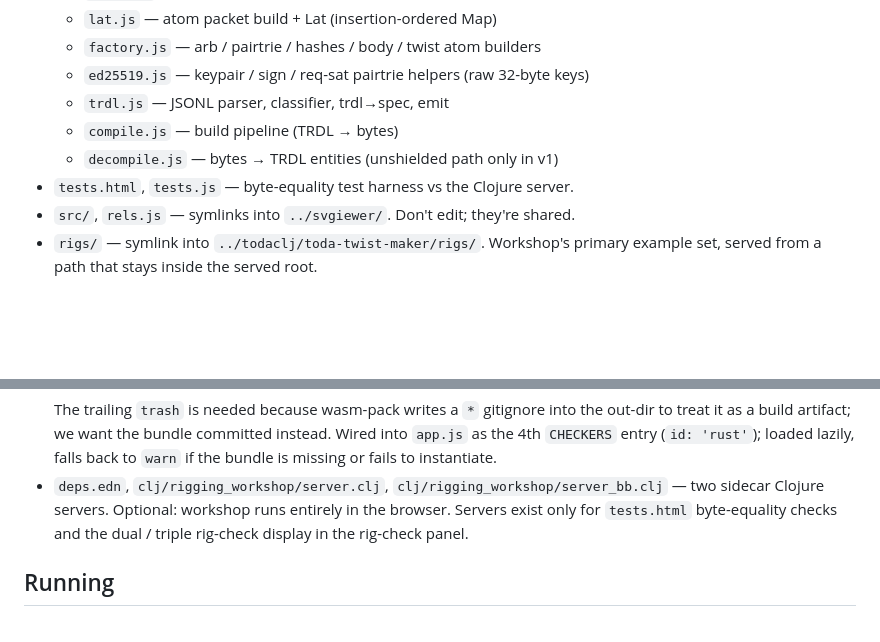
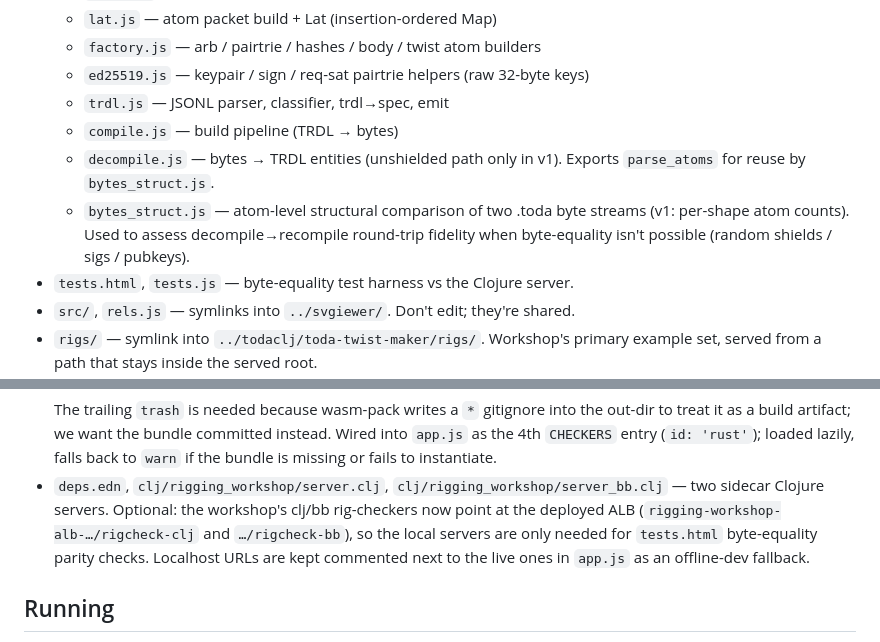
Before and after one commit to T-R-I-E/rigging-workshop, a Markdown page: CLAUDE.md, 2 parts joined by grey strips. GitHub-like rendering; blank space fills up the shorter version.

```diff
--- a/CLAUDE.md
+++ b/CLAUDE.md
@@ -20,7 +20,12 @@ See [TODO.md](TODO.md) for current plan, tasks, and deferred items.
   - `ed25519.js` — keypair / sign / req-sat pairtrie helpers (raw 32-byte keys)
   - `trdl.js` — JSONL parser, classifier, trdl→spec, emit
   - `compile.js` — build pipeline (TRDL → bytes)
-  - `decompile.js` — bytes → TRDL entities (unshielded path only in v1)
+  - `decompile.js` — bytes → TRDL entities (unshielded path only in v1).
+    Exports `parse_atoms` for reuse by `bytes_struct.js`.
+  - `bytes_struct.js` — atom-level structural comparison of two .toda byte
+    streams (v1: per-shape atom counts). Used to assess decompile→recompile
+    round-trip fidelity when byte-equality isn't possible (random shields
+    / sigs / pubkeys).
 - `tests.html`, `tests.js` — byte-equality test harness vs the Clojure server.
 - `src/`, `rels.js` — symlinks into `../svgiewer/`. Don't edit; they're shared.
 - `rigs/` — symlink into `../todaclj/toda-twist-maker/rigs/`. Workshop's
@@ -45,9 +50,11 @@ See [TODO.md](TODO.md) for current plan, tasks, and deferred items.
   missing or fails to instantiate.
 - `deps.edn`, `clj/rigging_workshop/server.clj`,
   `clj/rigging_workshop/server_bb.clj` — two sidecar Clojure servers.
-  Optional: workshop runs entirely in the browser. Servers exist only
-  for `tests.html` byte-equality checks and the dual / triple rig-check
-  display in the rig-check panel.
+  Optional: the workshop's clj/bb rig-checkers now point at the
+  deployed ALB (`rigging-workshop-alb-…/rigcheck-clj` and `…/rigcheck-bb`),
+  so the local servers are only needed for `tests.html` byte-equality
+  parity checks. Localhost URLs are kept commented next to the live
+  ones in `app.js` as an offline-dev fallback.
 
 ## Running
 1. Static server serving `~/Dev` (already running per dev setup).
```
Also changed, not shown: TODO.md (+85 -57 lines).
